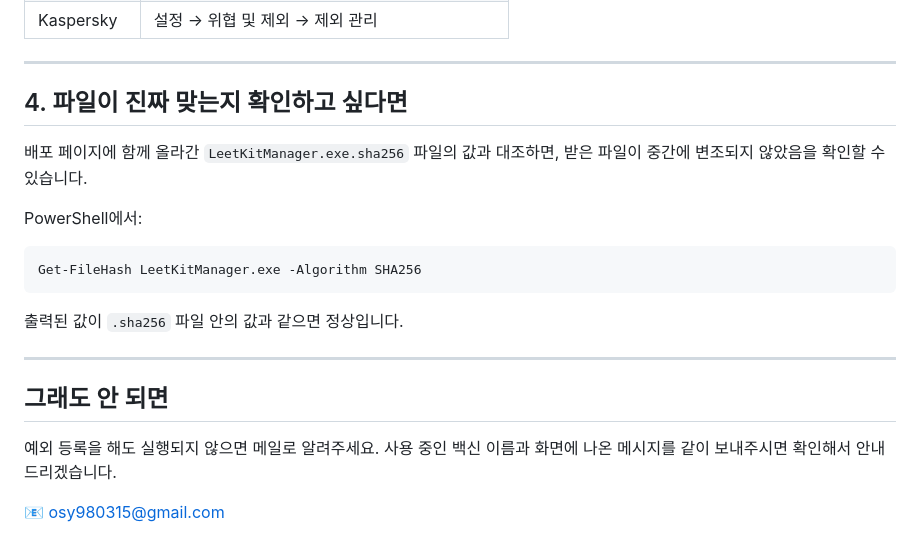
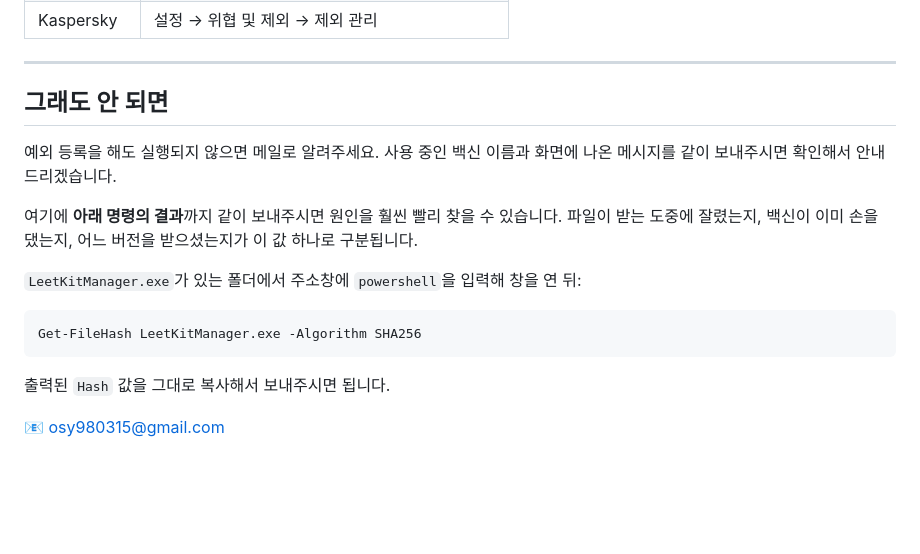
Before and after one commit to Johnhyeon/leetkit-manager, a Markdown page: packaging/ANTIVIRUS_GUIDE.md, the part around the change. GitHub-like rendering; blank space fills up the shorter version.

Commit message:
백신 가이드: 해시 대조를 "변조 확인"에서 "문의 시 첨부"로 정정
구매자는 zip 하나만 받는다 — exe와 .sha256이 같은 zip에 들어 있으면 파일을
바꿀 수 있는 사람이 해시도 같이 바꾸면 그만이라 변조 검증이 성립하지 않는다.
해시 대조가 의미를 가지려면 다른 경로로 받은 값과 비교해야 하는데 그 조건이
안 되므로, 원래 문구는 없는 보장을 있는 것처럼 말하고 있었다.

대신 실제로 값이 있는 용도로 옮겼다: 문의가 들어왔을 때 다운로드가 잘렸는지,
백신이 이미 파일을 건드렸는지, 어느 빌드인지를 이 값 하나로 구분할 수 있다.
그래서 zip에 .sha256 파일을 넣는 대신 "문의 시 이 명령 결과를 같이 보내달라"로
바꿨다(구매자 zip에 정체불명 파일을 하나 더 넣지 않아도 된다).

릴리스에 올라가는 .sha256 자산은 그대로 둔다 — 자동 업데이트가
latest_github_release()로 받아서 내려받은 exe를 검증하는 데 실제로 쓰인다.

````diff
--- a/packaging/ANTIVIRUS_GUIDE.md
+++ b/packaging/ANTIVIRUS_GUIDE.md
@@ -68,24 +68,21 @@ Defender가 파일을 지워버렸다면 먼저 복구해야 합니다.
 
 ---
 
-## 4. 파일이 진짜 맞는지 확인하고 싶다면
+## 그래도 안 되면
 
-배포 페이지에 함께 올라간 `LeetKitManager.exe.sha256` 파일의 값과 대조하면, 받은 파일이
-중간에 변조되지 않았음을 확인할 수 있습니다.
+예외 등록을 해도 실행되지 않으면 메일로 알려주세요. 사용 중인 백신 이름과 화면에 나온
+메시지를 같이 보내주시면 확인해서 안내드리겠습니다.
 
-PowerShell에서:
+여기에 **아래 명령의 결과**까지 같이 보내주시면 원인을 훨씬 빨리 찾을 수 있습니다.
+파일이 받는 도중에 잘렸는지, 백신이 이미 손을 댔는지, 어느 버전을 받으셨는지가 이 값
+하나로 구분됩니다.
+
+`LeetKitManager.exe`가 있는 폴더에서 주소창에 `powershell`을 입력해 창을 연 뒤:
 
 ```powershell
 Get-FileHash LeetKitManager.exe -Algorithm SHA256
 ```
 
-출력된 값이 `.sha256` 파일 안의 값과 같으면 정상입니다.
-
----
-
-## 그래도 안 되면
-
-예외 등록을 해도 실행되지 않으면 메일로 알려주세요. 사용 중인 백신 이름과 화면에 나온 메시지를
-같이 보내주시면 확인해서 안내드리겠습니다.
+출력된 `Hash` 값을 그대로 복사해서 보내주시면 됩니다.
 
 📧 osy980315@gmail.com
````
